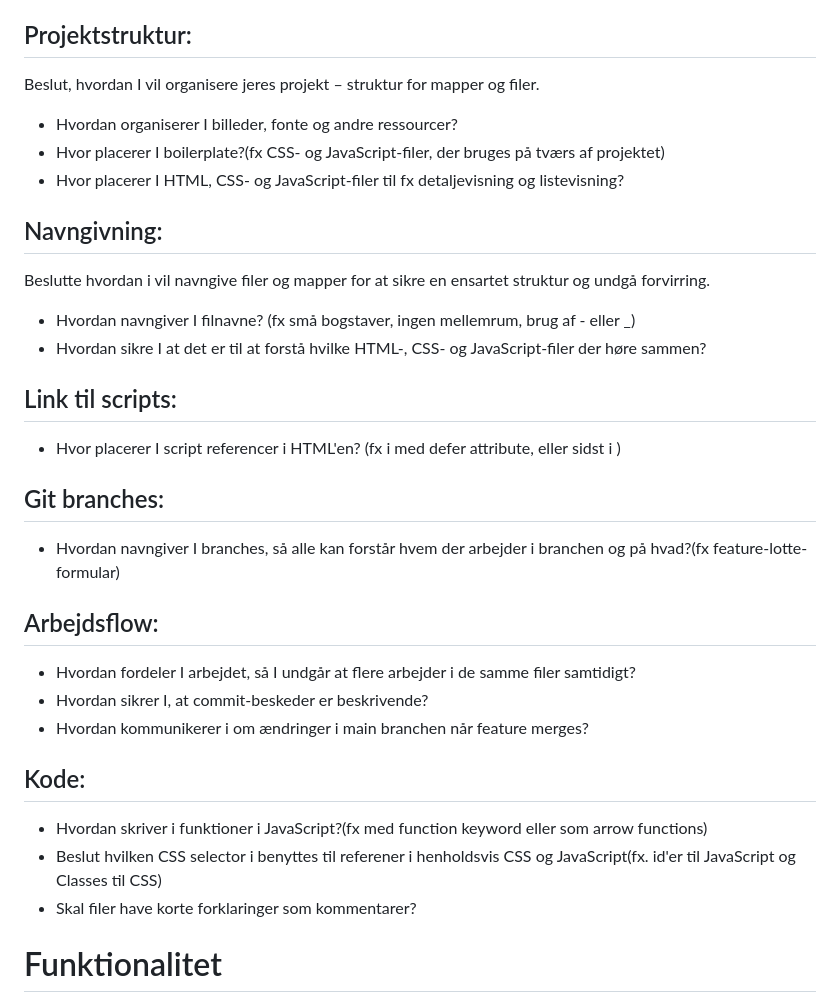
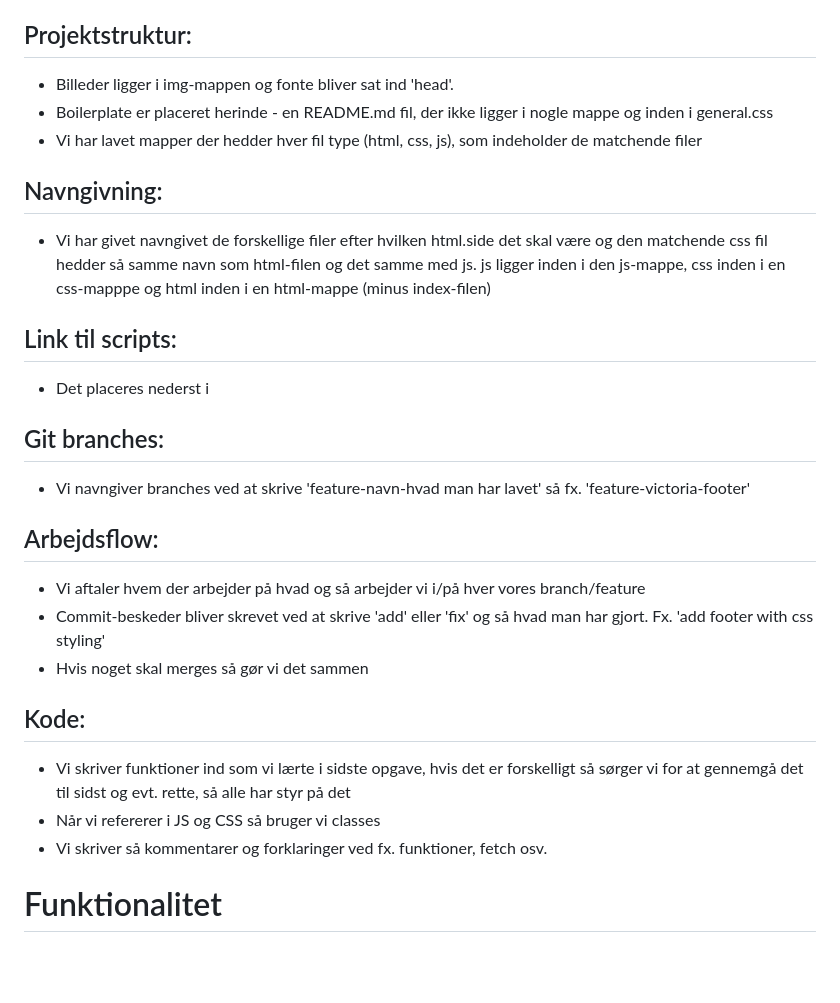
Before and after one commit to kea-mmd-b-gruppe-3/recipesite, a Markdown page: README.md, the part around the change. Drawn GitHub-style; blank space fills up the shorter version.

Commit message:
add readme information

```diff
--- a/README.md
+++ b/README.md
@@ -4,31 +4,28 @@ Når man er flere der bidrager til en kodebase, lærer man hurtigt, at ens sædv
 Skriv derfor jeres fælles retningslinjer for punkterne herunder(tilføj gerne flere selv), sådan som det giver bedst mening for jer som gruppe. Dokumentationen sikre, at jeres fælles kodebase forbliver overskuelig, er let at arbejde med og til at forstå for alle, og at I undgå konflikter, og har nemmere ved at hjælpe hinanden undervejs.
 
 ## Projektstruktur:
-Beslut, hvordan I vil organisere jeres projekt – struktur for mapper og filer.
-- Hvordan organiserer I billeder, fonte og andre ressourcer?
-- Hvor placerer I boilerplate?(fx CSS- og JavaScript-filer, der bruges på tværs af projektet)
-- Hvor placerer I HTML, CSS- og JavaScript-filer til fx detaljevisning og listevisning?
+- Billeder ligger i img-mappen og fonte bliver sat ind 'head'.
+- Boilerplate er placeret herinde - en README.md fil, der ikke ligger i nogle mappe og inden i general.css
+- Vi har lavet mapper der hedder hver fil type (html, css, js), som indeholder de matchende filer
 
 ## Navngivning:
-Beslutte hvordan i vil navngive filer og mapper for at sikre en ensartet struktur og undgå forvirring.
-- Hvordan navngiver I filnavne? (fx små bogstaver, ingen mellemrum, brug af - eller _)
-- Hvordan sikre I at det er til at forstå hvilke HTML-, CSS- og JavaScript-filer der høre sammen?
+- Vi har givet navngivet de forskellige filer efter hvilken html.side det skal være og den matchende css fil hedder så samme navn som html-filen og det samme med js. js ligger inden i den js-mappe, css inden i en css-mapppe og html inden i en html-mappe (minus index-filen)
 
 ## Link til scripts:
-- Hvor placerer I script referencer i HTML'en? (fx i <head> med defer attribute, eller sidst i <body>)
+- Det placeres nederst i <body>
 
 ## Git branches:
-- Hvordan navngiver I branches, så alle kan forstår hvem der arbejder i branchen og på hvad?(fx feature-lotte-formular)
+- Vi navngiver branches ved at skrive 'feature-navn-hvad man har lavet' så fx. 'feature-victoria-footer'
 
 ## Arbejdsflow:
-- Hvordan fordeler I arbejdet, så I undgår at flere arbejder i de samme filer samtidigt?
-- Hvordan sikrer I, at commit-beskeder er beskrivende?
-- Hvordan kommunikerer i om ændringer i main branchen når feature merges?
+- Vi aftaler hvem der arbejder på hvad og så arbejder vi i/på hver vores branch/feature
+- Commit-beskeder bliver skrevet ved at skrive 'add' eller 'fix' og så hvad man har gjort. Fx. 'add footer with css styling'
+- Hvis noget skal merges så gør vi det sammen
 
 ## Kode:
-- Hvordan skriver i funktioner i JavaScript?(fx med function keyword eller som arrow functions)
-- Beslut hvilken CSS selector i benyttes til referener i henholdsvis CSS og JavaScript(fx. id'er til JavaScript og Classes til CSS)
-- Skal filer have korte forklaringer som kommentarer?
+- Vi skriver funktioner ind som vi lærte i sidste opgave, hvis det er forskelligt så sørger vi for at gennemgå det til sidst og evt. rette, så alle har styr på det
+- Når vi refererer i JS og CSS så bruger vi classes
+- Vi skriver så kommentarer og forklaringer ved fx. funktioner, fetch osv.
 
 # Funktionalitet
 Dette afsnit skal forklare hvad I konkret har arbejde med, for at udvikle websitet. Tænk over hvilke interaktioner brugeren kan foretage på sitet? Eller hvordan websitet håndterer og præsenterer data? Eksempler på funktionalitet, der kan beskrives:
```
